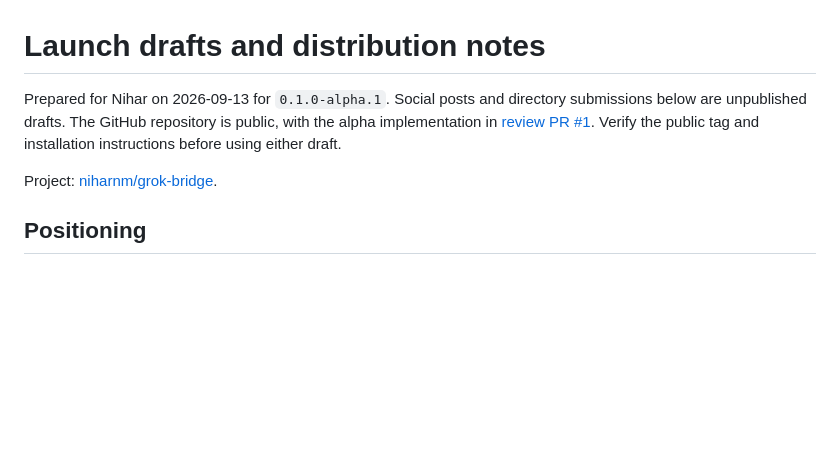
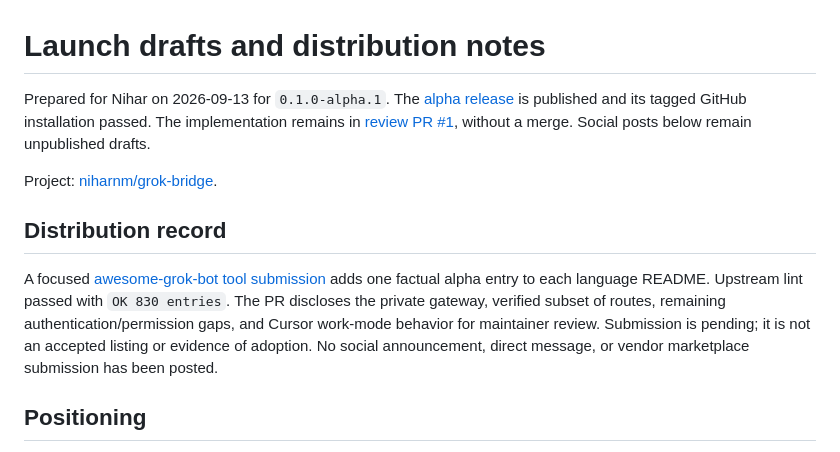
Before and after one commit to niharnm/grok-bridge, a Markdown page: docs/launch.md, the part around the change. Rendered like a GitHub page; blank space fills up the shorter version.

Commit message:
Record alpha release and community submission

```diff
--- a/docs/launch.md
+++ b/docs/launch.md
@@ -1,8 +1,12 @@
 # Launch drafts and distribution notes
 
-Prepared for Nihar on 2026-09-13 for `0.1.0-alpha.1`. Social posts and directory submissions below are unpublished drafts. The GitHub repository is public, with the alpha implementation in [review PR #1](https://github.com/niharnm/grok-bridge/pull/1). Verify the public tag and installation instructions before using either draft.
+Prepared for Nihar on 2026-09-13 for `0.1.0-alpha.1`. The [alpha release](https://github.com/niharnm/grok-bridge/releases/tag/v0.1.0-alpha.1) is published and its tagged GitHub installation passed. The implementation remains in [review PR #1](https://github.com/niharnm/grok-bridge/pull/1), without a merge. Social posts below remain unpublished drafts.
 
 Project: [niharnm/grok-bridge](https://github.com/niharnm/grok-bridge).
+
+## Distribution record
+
+A focused [awesome-grok-bot tool submission](https://github.com/majiayu000/awesome-grok-bot/pull/7) adds one factual alpha entry to each language README. Upstream lint passed with `OK 830 entries`. The PR discloses the private gateway, verified subset of routes, remaining authentication/permission gaps, and Cursor work-mode behavior for maintainer review. Submission is pending; it is not an accepted listing or evidence of adoption. No social announcement, direct message, or vendor marketplace submission has been posted.
 
 ## Positioning
 
```
